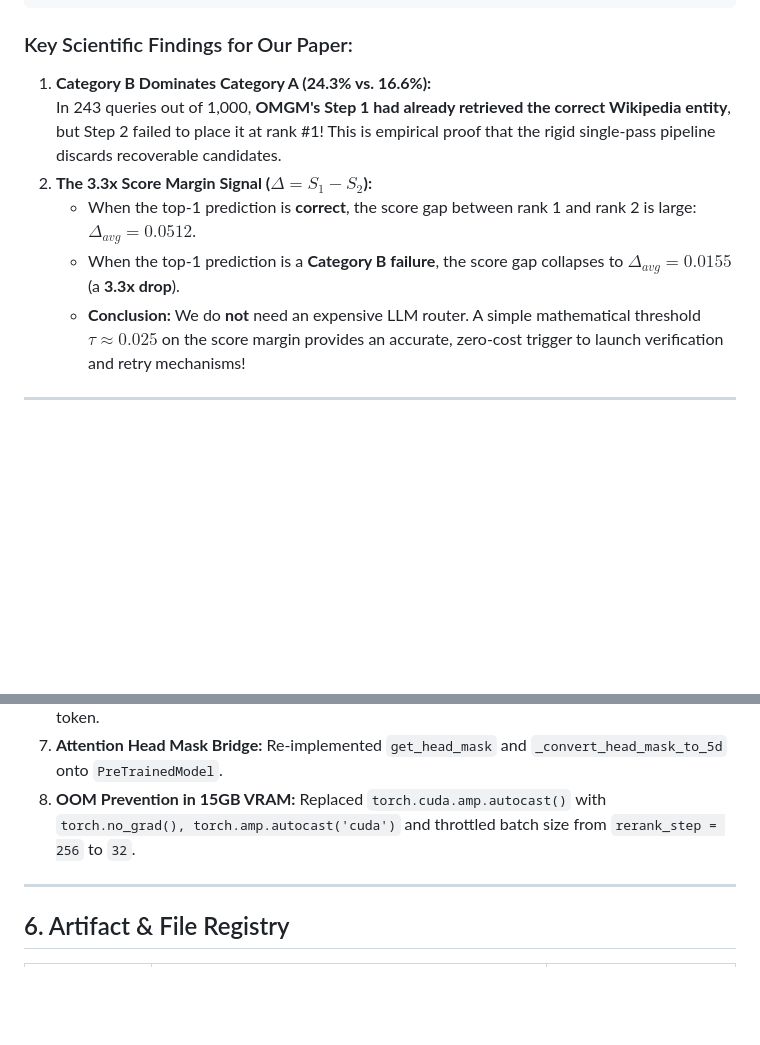
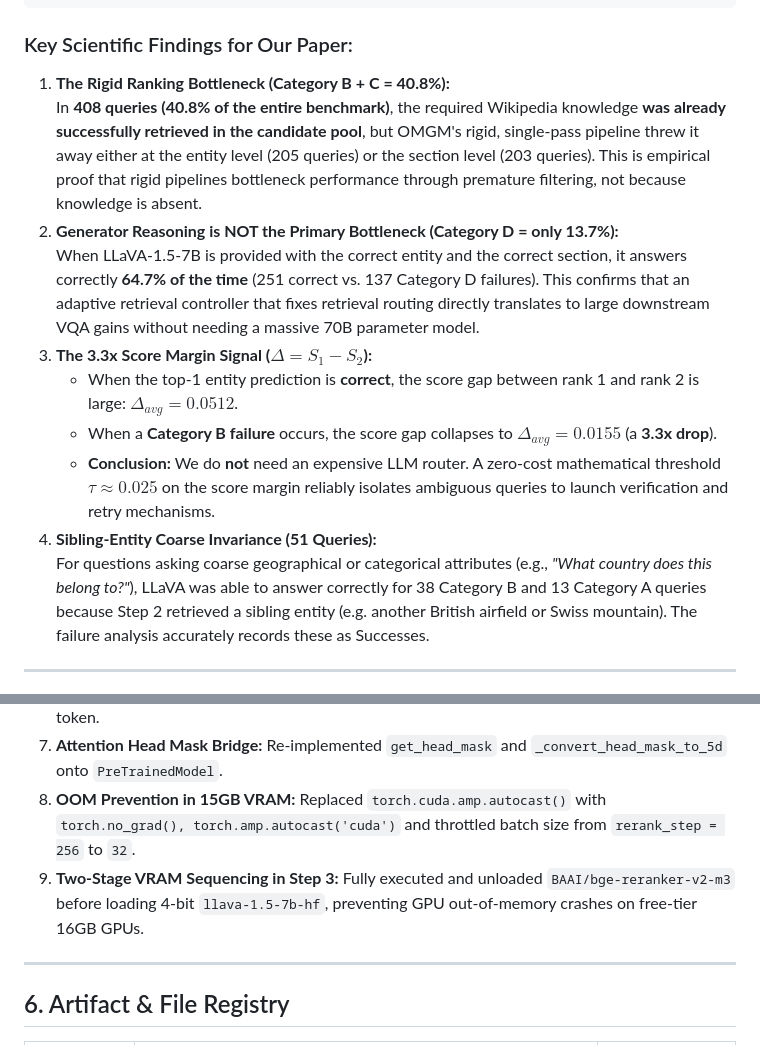
Before and after one commit to A-k-a-sh/agentic-vqa, a Markdown page: my paper track/experiment_and_paper_tracker.md, 2 parts joined by grey strips. Drawn GitHub-style; blank space fills up the shorter version.

````diff
--- a/my paper track/experiment_and_paper_tracker.md
+++ b/my paper track/experiment_and_paper_tracker.md
@@ -92,12 +113,16 @@ Total Test Queries: 1,000
 ```
 
 ### Key Scientific Findings for Our Paper:
-1. **Category B Dominates Category A (24.3% vs. 16.6%):**
-   In 243 queries out of 1,000, **OMGM's Step 1 had already retrieved the correct Wikipedia entity**, but Step 2 failed to place it at rank #1! This is empirical proof that the rigid single-pass pipeline discards recoverable candidates.
-2. **The 3.3x Score Margin Signal ($\Delta = S_1 - S_2$):**
-   - When the top-1 prediction is **correct**, the score gap between rank 1 and rank 2 is large: **$\Delta_{avg} = 0.0512$**.
-   - When the top-1 prediction is a **Category B failure**, the score gap collapses to **$\Delta_{avg} = 0.0155$** (a **3.3x drop**).
-   - **Conclusion:** We do **not** need an expensive LLM router. A simple mathematical threshold $\tau \approx 0.025$ on the score margin provides an accurate, zero-cost trigger to launch verification and retry mechanisms!
+1. **The Rigid Ranking Bottleneck (Category B + C = 40.8%):**
+   In **408 queries (40.8% of the entire benchmark)**, the required Wikipedia knowledge **was already successfully retrieved in the candidate pool**, but OMGM's rigid, single-pass pipeline threw it away either at the entity level (205 queries) or the section level (203 queries). This is empirical proof that rigid pipelines bottleneck performance through premature filtering, not because knowledge is absent.
+2. **Generator Reasoning is NOT the Primary Bottleneck (Category D = only 13.7%):**
+   When LLaVA-1.5-7B is provided with the correct entity and the correct section, it answers correctly **64.7% of the time** (251 correct vs. 137 Category D failures). This confirms that an adaptive retrieval controller that fixes retrieval routing directly translates to large downstream VQA gains without needing a massive 70B parameter model.
+3. **The 3.3x Score Margin Signal ($\Delta = S_1 - S_2$):**
+   - When the top-1 entity prediction is **correct**, the score gap between rank 1 and rank 2 is large: **$\Delta_{avg} = 0.0512$**.
+   - When a **Category B failure** occurs, the score gap collapses to **$\Delta_{avg} = 0.0155$** (a **3.3x drop**).
+   - **Conclusion:** We do **not** need an expensive LLM router. A zero-cost mathematical threshold $\tau \approx 0.025$ on the score margin reliably isolates ambiguous queries to launch verification and retry mechanisms.
+4. **Sibling-Entity Coarse Invariance (51 Queries):**
+   For questions asking coarse geographical or categorical attributes (e.g., *"What country does this belong to?"*), LLaVA was able to answer correctly for 38 Category B and 13 Category A queries because Step 2 retrieved a sibling entity (e.g. another British airfield or Swiss mountain). The failure analysis accurately records these as Successes.
 
 ---
 
@@ -113,6 +138,7 @@ Kaggle updated its base Python environment to **Python 3.13**, where legacy `pip
 6. **Vocabulary Synchronization:** Patched `resize_token_embeddings` to resize `cls.predictions.bias` alongside `decoder` from 30,522 to 30,523 upon adding the `[DEC]` token.
 7. **Attention Head Mask Bridge:** Re-implemented `get_head_mask` and `_convert_head_mask_to_5d` onto `PreTrainedModel`.
 8. **OOM Prevention in 15GB VRAM:** Replaced `torch.cuda.amp.autocast()` with `torch.no_grad(), torch.amp.autocast('cuda')` and throttled batch size from `rerank_step = 256` to `32`.
+9. **Two-Stage VRAM Sequencing in Step 3:** Fully executed and unloaded `BAAI/bge-reranker-v2-m3` before loading 4-bit `llava-1.5-7b-hf`, preventing GPU out-of-memory crashes on free-tier 16GB GPUs.
 
 ---
 
````
Also changed, not shown: other parts of my paper track/experiment_and_paper_tracker.md (+55 -24 lines).
